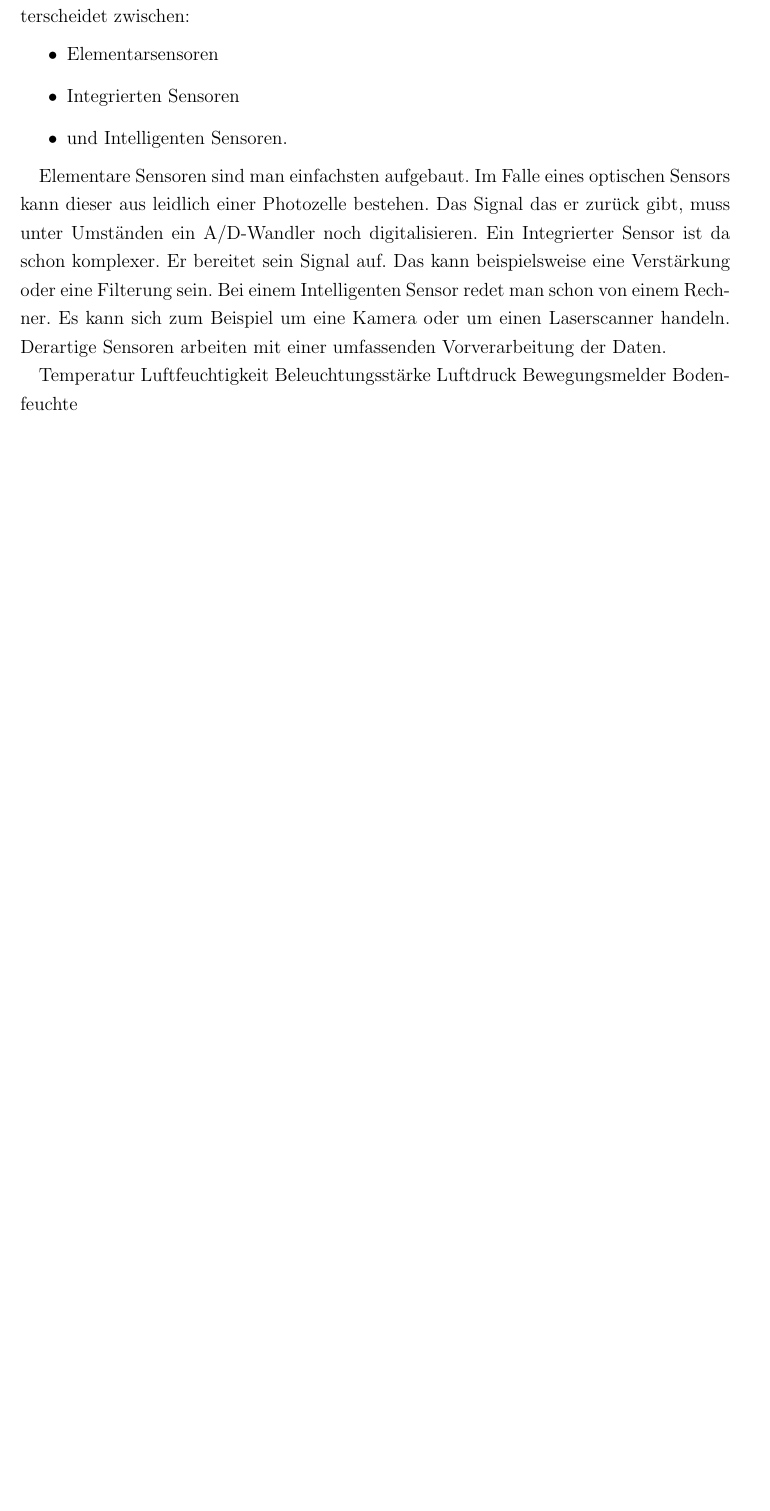
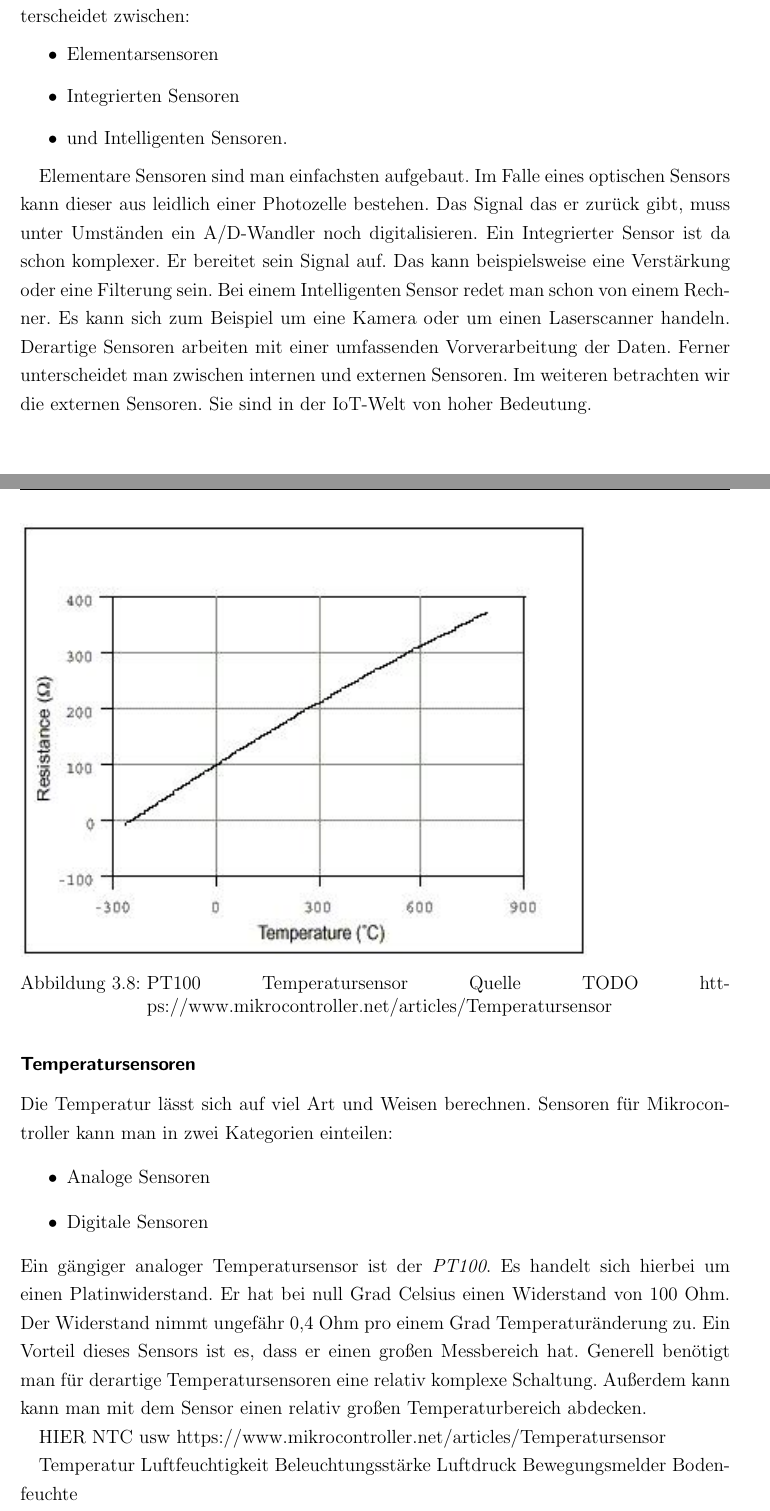
Before and after one commit to davidReward/dokustudienarbeit, a LaTeX thesis (studienarbeit.tex, which reads kapitel/03/sensorik.tex): part of page 33 of 39 before the commit and two parts of pages 33 and 34 of 40 after it, the two joined at a grey line, cut so that both start at the same text, the shorter picture padded with empty space. Compiled offline with pdfLaTeX.

Commit message:
temperatursensoren

```diff
--- a/kapitel/03/sensorik.tex
+++ b/kapitel/03/sensorik.tex
@@ -34,6 +34,24 @@ Sensoren können unterschiedlich Komplex sein, je nach Anwendungsgebiet. Man unt
 
 Elementare Sensoren sind man einfachsten aufgebaut. Im Falle eines optischen Sensors kann dieser aus leidlich einer Photozelle bestehen. Das Signal das er zurück gibt, muss unter Umständen ein A/D-Wandler noch digitalisieren.
 Ein Integrierter Sensor ist da schon komplexer. Er bereitet sein Signal auf. Das kann beispielsweise eine Verstärkung oder eine Filterung sein. Bei einem Intelligenten Sensor redet man schon von einem Rechner. Es kann sich zum Beispiel um eine Kamera oder um einen Laserscanner handeln. Derartige Sensoren arbeiten mit einer umfassenden Vorverarbeitung der Daten.
+Ferner unterscheidet man zwischen internen und externen Sensoren. Im weiteren betrachten wir die externen Sensoren. Sie sind in der IoT-Welt von hoher Bedeutung.
+
+\subsubsection{Temperatursensoren}
+\begin{figure}
+\includegraphics[scale=1]{bilder/pt100}
+\caption{PT100 Temperatursensor Quelle TODO https://www.mikrocontroller.net/articles/Temperatursensor }
+\label{PT100}
+\end{figure}
+Die Temperatur lässt sich auf viel Art und Weisen berechnen. Sensoren für Mikrocontroller kann man in zwei Kategorien einteilen:
+\begin{itemize}
+\item Analoge Sensoren
+\item Digitale Sensoren
+\end{itemize}
+Ein gängiger analoger Temperatursensor ist der \textit{PT100}. Es handelt sich hierbei um einen Platinwiderstand. Er hat bei null Grad Celsius einen Widerstand von 100 Ohm. Der Widerstand nimmt ungefähr 0,4 Ohm pro einem Grad Temperaturänderung zu. Ein Vorteil dieses Sensors ist es, dass er einen großen Messbereich hat. Generell benötigt man für derartige Temperatursensoren eine relativ komplexe Schaltung. Außerdem kann kann man mit dem Sensor einen relativ großen Temperaturbereich abdecken.
+
+HIER NTC usw
+https://www.mikrocontroller.net/articles/Temperatursensor
+
 
 
 Temperatur
```
Also changed, not shown: bilder/pt100.png (added).
